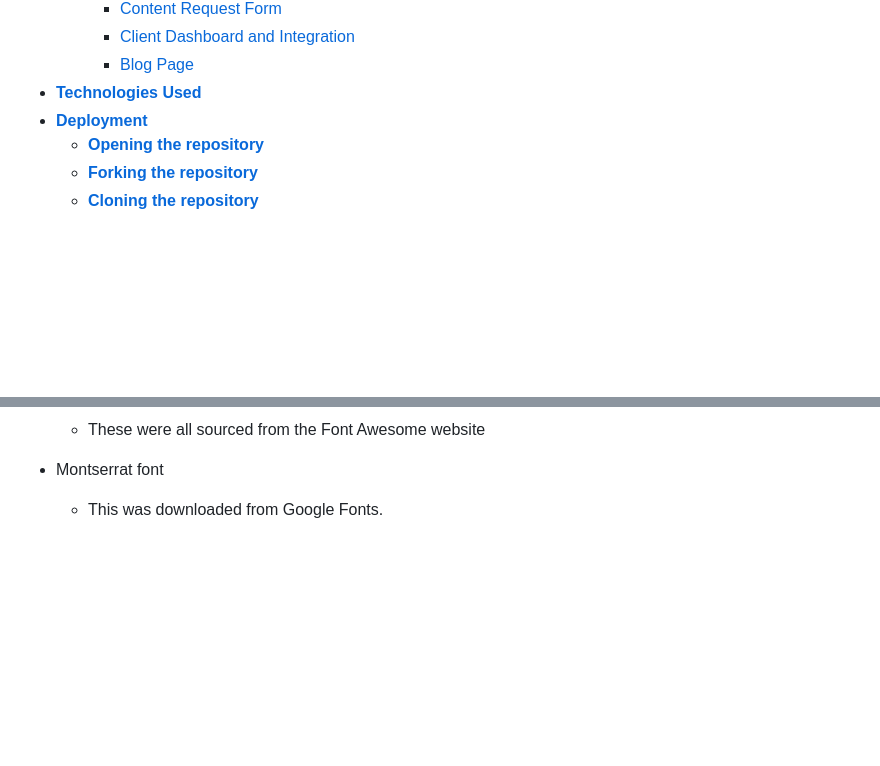
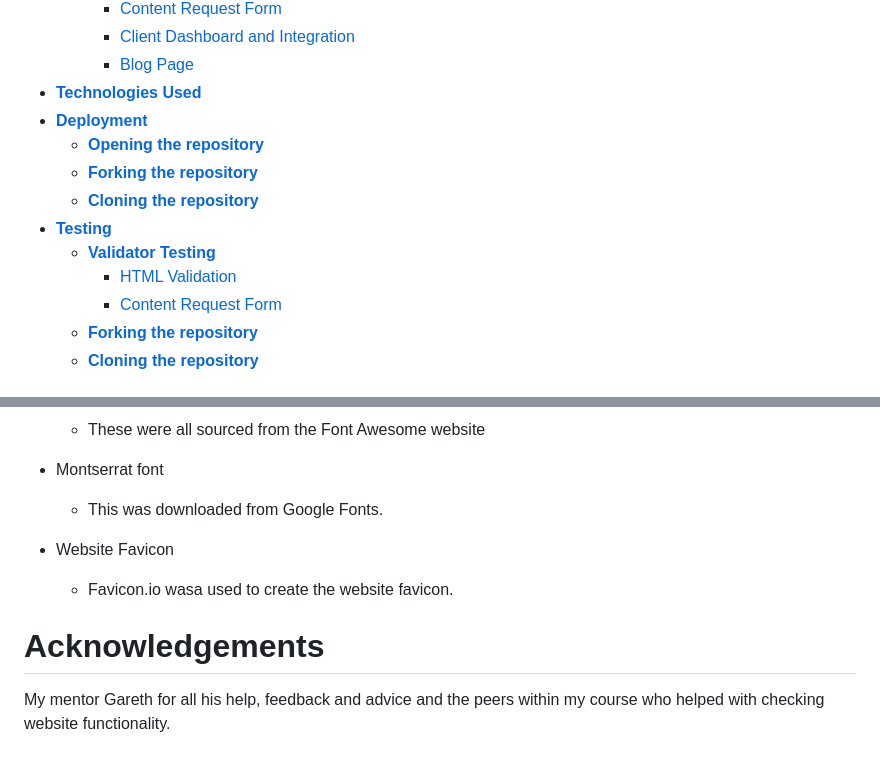
Before and after one commit to SophieMcGee/sophie-mcgee-copywriting, a Markdown page: README.md, 2 parts joined by grey strips. Rendered like a GitHub page; blank space fills up the shorter version.

```diff
--- a/README.md
+++ b/README.md
@@ -60,6 +60,12 @@ The live site can be viewed here - <a href="https://sophiemcgee.github.io/sophie
 * [**Technologies Used**](<#technologies-used>)
 * [**Deployment**](<#deployment>)
     * [**Opening the repository**](<#opening-the-repository>)
+    * [**Forking the repository**](<#forking-the-repository>)
+    * [**Cloning the repository**](<#cloning-the-repository>)
+* [**Testing**](<#testing>)
+    * [**Validator Testing**](<#validator-testing>)
+        * [HTML Validation](<#html-validation>)
+        * [Content Request Form](<#content-request-form>)
     * [**Forking the repository**](<#forking-the-repository>)
     * [**Cloning the repository**](<#cloning-the-repository>)
 
@@ -812,3 +818,10 @@ The following sources were used as a guide for the code within this project:
 
 * Montserrat font
     * This was downloaded from Google Fonts.
+
+* Website Favicon
+    * Favicon.io wasa used to create the website favicon.
+
+# Acknowledgements
+
+My mentor Gareth for all his help, feedback and advice and the peers within my course who helped with checking website functionality.
```
Also changed, not shown: other parts of README.md (+7 -7 lines).
